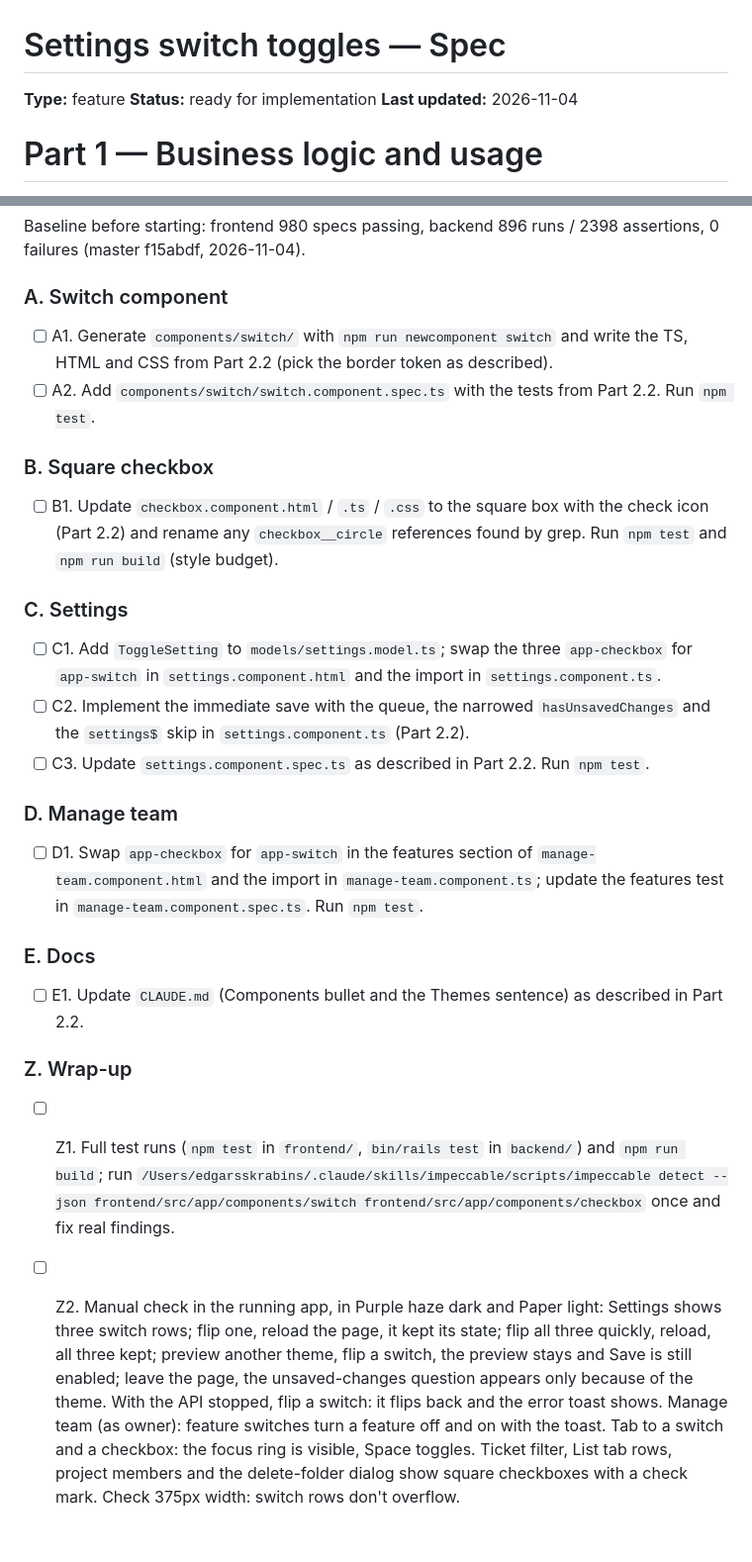
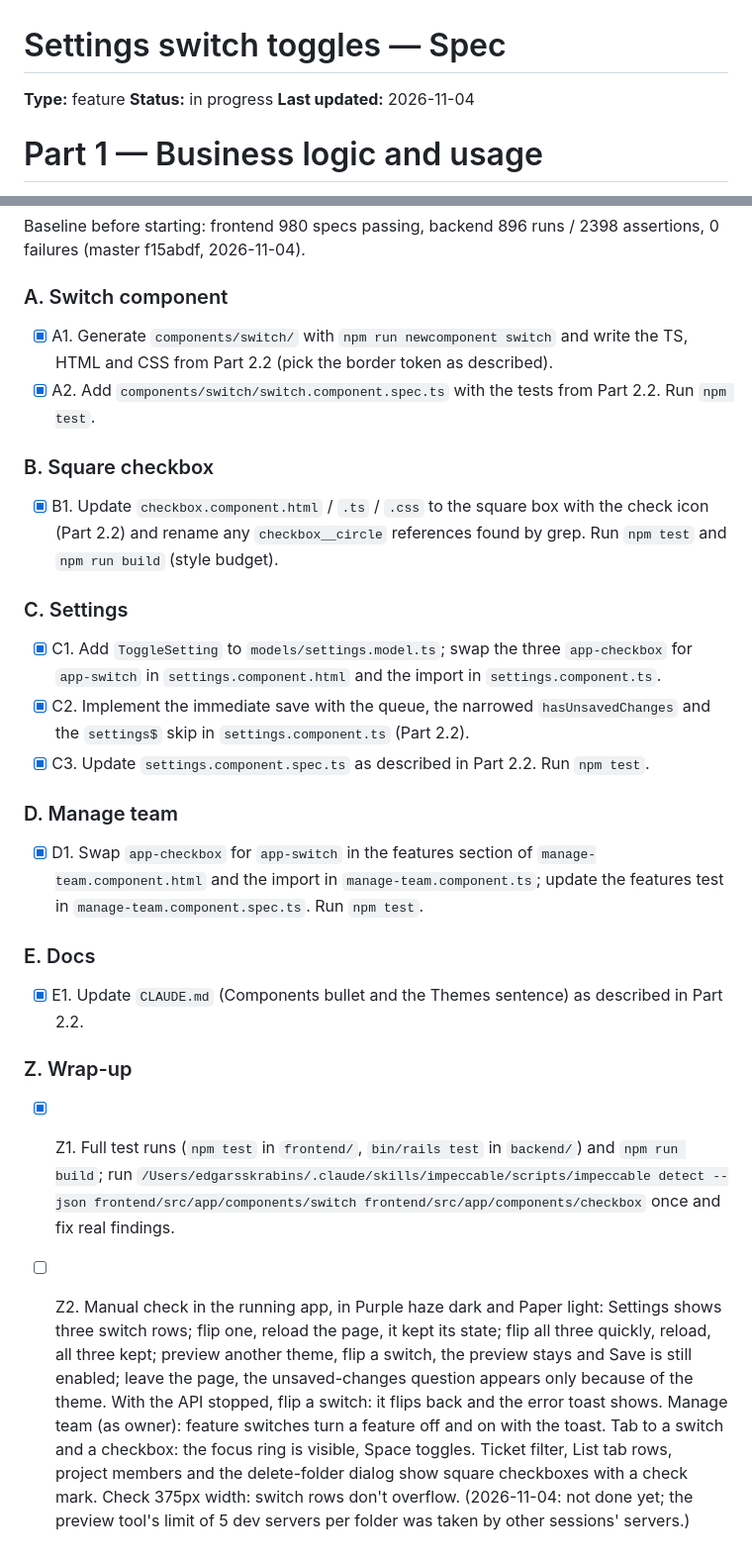
Before and after one commit to Edgars-Skrabins/notean, a Markdown page: specs/shared/settings-switch-toggles.spec.md, 2 parts joined by grey strips. Shown at 99% size. Drawn GitHub-style.

Commit message:
Document switch toggles

```diff
--- a/specs/shared/settings-switch-toggles.spec.md
+++ b/specs/shared/settings-switch-toggles.spec.md
@@ -1,7 +1,7 @@
 # Settings switch toggles — Spec
 
 **Type:** feature
-**Status:** ready for implementation
+**Status:** in progress
 **Last updated:** 2026-11-04
 
 # Part 1 — Business logic and usage
@@ -138,23 +140,23 @@ Read Part 1 and Part 2 before starting. Work through the tasks in order and tick
 Baseline before starting: frontend 980 specs passing, backend 896 runs / 2398 assertions, 0 failures (master f15abdf, 2026-11-04).
 
 ### A. Switch component
-- [ ] A1. Generate `components/switch/` with `npm run newcomponent switch` and write the TS, HTML and CSS from Part 2.2 (pick the border token as described).
-- [ ] A2. Add `components/switch/switch.component.spec.ts` with the tests from Part 2.2. Run `npm test`.
+- [x] A1. Generate `components/switch/` with `npm run newcomponent switch` and write the TS, HTML and CSS from Part 2.2 (pick the border token as described).
+- [x] A2. Add `components/switch/switch.component.spec.ts` with the tests from Part 2.2. Run `npm test`.
 
 ### B. Square checkbox
-- [ ] B1. Update `checkbox.component.html` / `.ts` / `.css` to the square box with the check icon (Part 2.2) and rename any `checkbox__circle` references found by grep. Run `npm test` and `npm run build` (style budget).
+- [x] B1. Update `checkbox.component.html` / `.ts` / `.css` to the square box with the check icon (Part 2.2) and rename any `checkbox__circle` references found by grep. Run `npm test` and `npm run build` (style budget).
 
 ### C. Settings
-- [ ] C1. Add `ToggleSetting` to `models/settings.model.ts`; swap the three `app-checkbox` for `app-switch` in `settings.component.html` and the import in `settings.component.ts`.
-- [ ] C2. Implement the immediate save with the queue, the narrowed `hasUnsavedChanges` and the `settings$` skip in `settings.component.ts` (Part 2.2).
-- [ ] C3. Update `settings.component.spec.ts` as described in Part 2.2. Run `npm test`.
+- [x] C1. Add `ToggleSetting` to `models/settings.model.ts`; swap the three `app-checkbox` for `app-switch` in `settings.component.html` and the import in `settings.component.ts`.
+- [x] C2. Implement the immediate save with the queue, the narrowed `hasUnsavedChanges` and the `settings$` skip in `settings.component.ts` (Part 2.2).
+- [x] C3. Update `settings.component.spec.ts` as described in Part 2.2. Run `npm test`.
 
 ### D. Manage team
-- [ ] D1. Swap `app-checkbox` for `app-switch` in the features section of `manage-team.component.html` and the import in `manage-team.component.ts`; update the features test in `manage-team.component.spec.ts`. Run `npm test`.
+- [x] D1. Swap `app-checkbox` for `app-switch` in the features section of `manage-team.component.html` and the import in `manage-team.component.ts`; update the features test in `manage-team.component.spec.ts`. Run `npm test`.
 
 ### E. Docs
-- [ ] E1. Update `CLAUDE.md` (Components bullet and the Themes sentence) as described in Part 2.2.
+- [x] E1. Update `CLAUDE.md` (Components bullet and the Themes sentence) as described in Part 2.2.
 
 ### Z. Wrap-up
-- [ ] Z1. Full test runs (`npm test` in `frontend/`, `bin/rails test` in `backend/`) and `npm run build`; run `/Users/edgarsskrabins/.claude/skills/impeccable/scripts/impeccable detect --json frontend/src/app/components/switch frontend/src/app/components/checkbox` once and fix real findings.
-- [ ] Z2. Manual check in the running app, in Purple haze dark and Paper light: Settings shows three switch rows; flip one, reload the page, it kept its state; flip all three quickly, reload, all three kept; preview another theme, flip a switch, the preview stays and Save is still enabled; leave the page, the unsaved-changes question appears only because of the theme. With the API stopped, flip a switch: it flips back and the error toast shows. Manage team (as owner): feature switches turn a feature off and on with the toast. Tab to a switch and a checkbox: the focus ring is visible, Space toggles. Ticket filter, List tab rows, project members and the delete-folder dialog show square checkboxes with a check mark. Check 375px width: switch rows don't overflow.
+- [x] Z1. Full test runs (`npm test` in `frontend/`, `bin/rails test` in `backend/`) and `npm run build`; run `/Users/edgarsskrabins/.claude/skills/impeccable/scripts/impeccable detect --json frontend/src/app/components/switch frontend/src/app/components/checkbox` once and fix real findings.
+- [ ] Z2. Manual check in the running app, in Purple haze dark and Paper light: Settings shows three switch rows; flip one, reload the page, it kept its state; flip all three quickly, reload, all three kept; preview another theme, flip a switch, the preview stays and Save is still enabled; leave the page, the unsaved-changes question appears only because of the theme. With the API stopped, flip a switch: it flips back and the error toast shows. Manage team (as owner): feature switches turn a feature off and on with the toast. Tab to a switch and a checkbox: the focus ring is visible, Space toggles. Ticket filter, List tab rows, project members and the delete-folder dialog show square checkboxes with a check mark. Check 375px width: switch rows don't overflow. (2026-11-04: not done yet; the preview tool's limit of 5 dev servers per folder was taken by other sessions' servers.)
```
Also changed, not shown: other parts of specs/shared/settings-switch-toggles.spec.md (+2 -0 lines), CLAUDE.md (+2 -1 lines).
